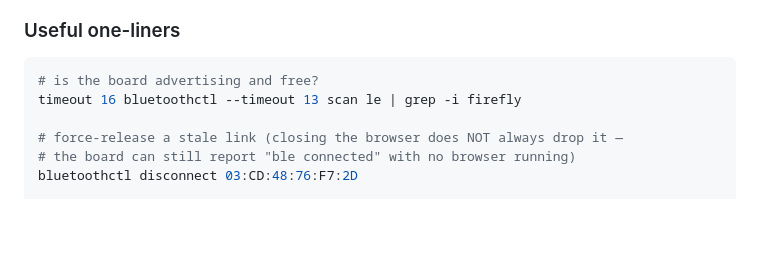
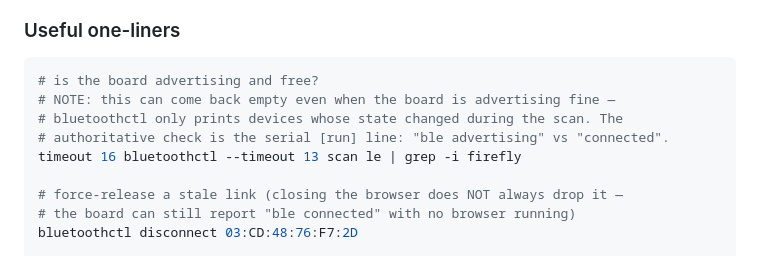
Before and after one commit to jacedeno/firefly-imu-dashboard, a Markdown page: DEMO.md, the part around the change. Rendered like a GitHub page; blank space fills up the shorter version.

````diff
--- a/DEMO.md
+++ b/DEMO.md
@@ -182,6 +182,9 @@ reflashed with a different stack).
 
 ```bash
 # is the board advertising and free?
+# NOTE: this can come back empty even when the board is advertising fine —
+# bluetoothctl only prints devices whose state changed during the scan. The
+# authoritative check is the serial [run] line: "ble advertising" vs "connected".
 timeout 16 bluetoothctl --timeout 13 scan le | grep -i firefly
 
 # force-release a stale link (closing the browser does NOT always drop it —
````
Also changed, not shown: CLAUDE.md (+9 -6 lines), README.md (+8 -4 lines).
